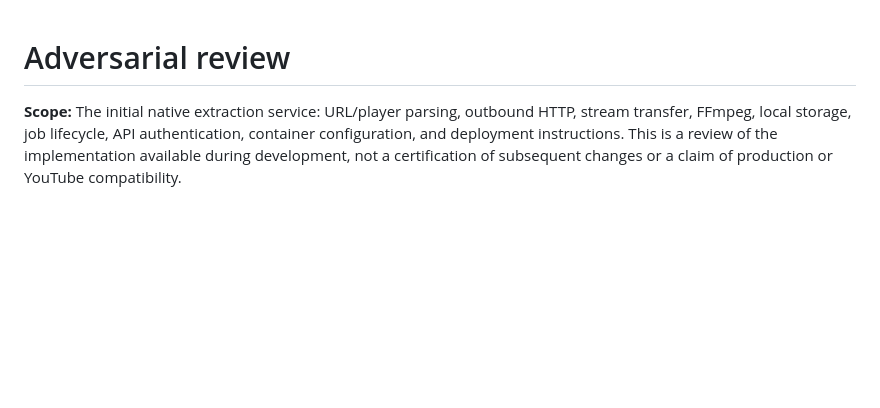
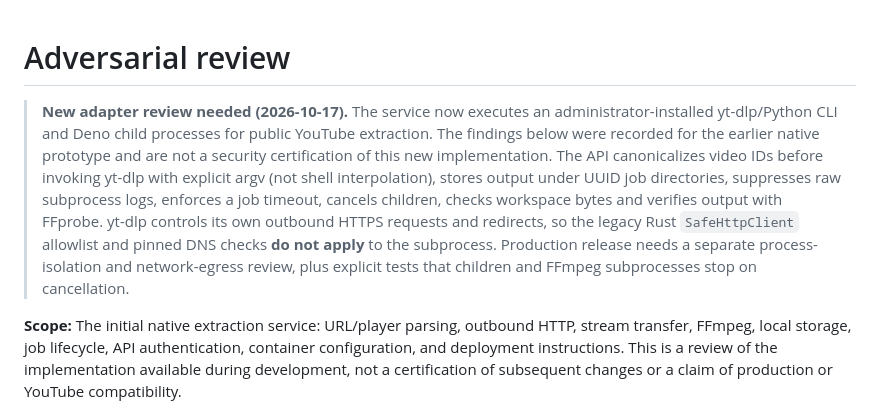
Before and after one commit to darkweb19/youtube-extractor-rs, a Markdown page: docs/security-review.md, the part around the change. GitHub-like rendering; blank space fills up the shorter version.

Commit message:
docs(security): flag new subprocess and egress boundary for review

```diff
--- a/docs/security-review.md
+++ b/docs/security-review.md
@@ -1,5 +1,18 @@
 # Adversarial review
 
+> **New adapter review needed (2026-10-17).** The service now executes an
+> administrator-installed yt-dlp/Python CLI and Deno child processes for public
+> YouTube extraction. The findings below were recorded for the earlier native
+> prototype and are not a security certification of this new implementation.
+> The API canonicalizes video IDs before invoking yt-dlp with explicit argv
+> (not shell interpolation), stores output under UUID job directories, suppresses
+> raw subprocess logs, enforces a job timeout, cancels children, checks workspace
+> bytes and verifies output with FFprobe. yt-dlp controls its own outbound HTTPS
+> requests and redirects, so the legacy Rust `SafeHttpClient` allowlist and
+> pinned DNS checks **do not apply** to the subprocess. Production release needs
+> a separate process-isolation and network-egress review, plus explicit tests
+> that children and FFmpeg subprocesses stop on cancellation.
+>
 **Scope:** The initial native extraction service: URL/player parsing, outbound
 HTTP, stream transfer, FFmpeg, local storage, job lifecycle, API authentication,
 container configuration, and deployment instructions. This is a review of the
```
